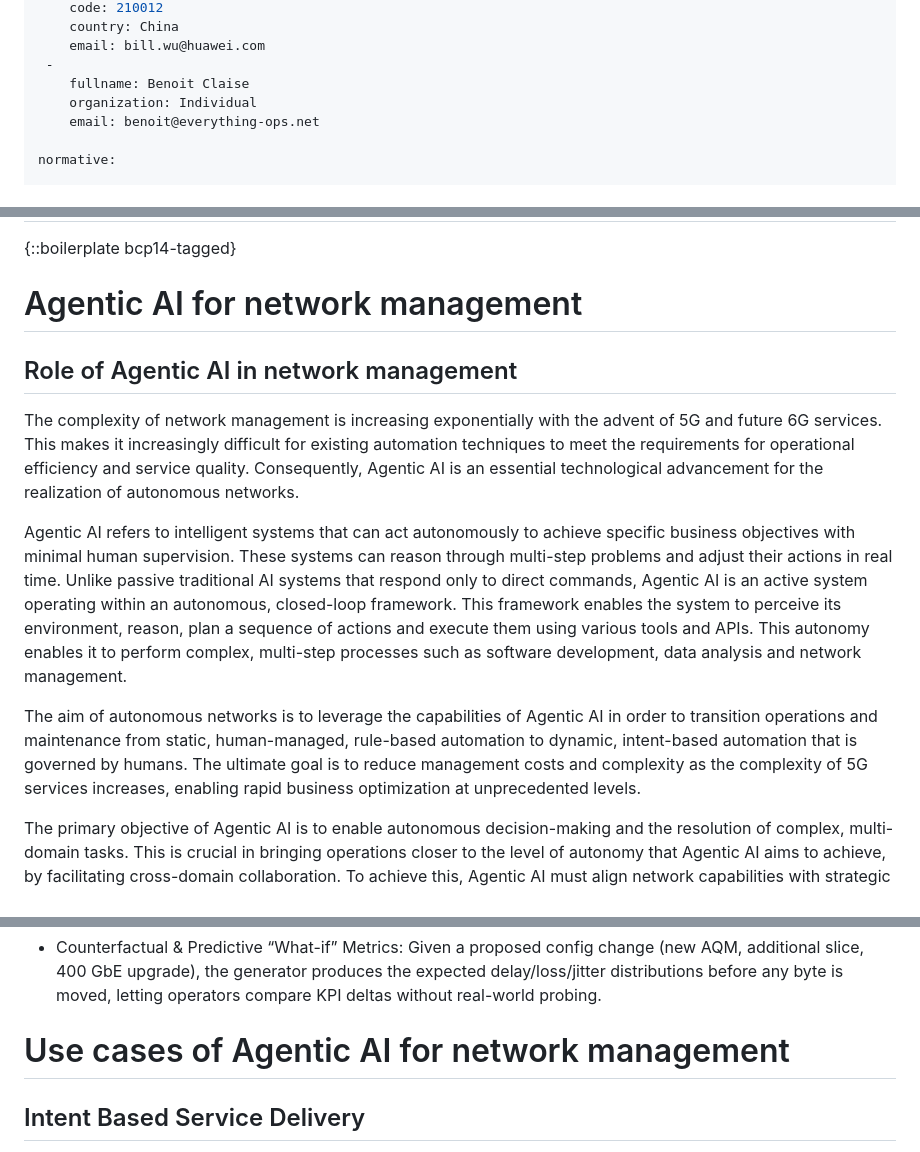
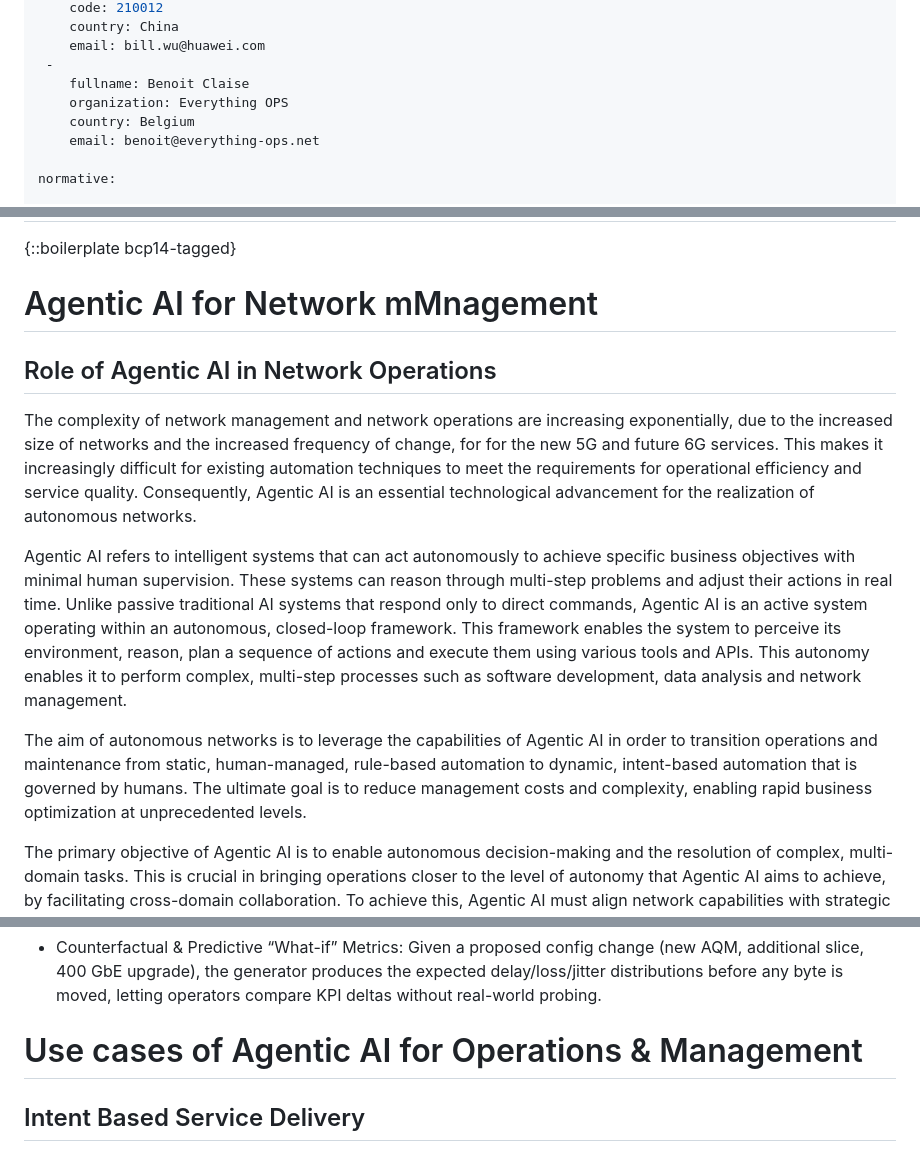
Before and after one commit to billwuqin/agentic-ai-ps, a Markdown page: draft-hong-nmrg-agenticai-ps.md, 3 parts joined by grey strips. Rendered like a GitHub page.

```diff
--- a/draft-hong-nmrg-agenticai-ps.md
+++ b/draft-hong-nmrg-agenticai-ps.md
@@ -44,7 +44,8 @@ author:
     email: bill.wu@huawei.com
  -
     fullname: Benoit Claise
-    organization: Individual
+    organization: Everything OPS
+	country: Belgium
     email: benoit@everything-ops.net
 
 normative:
@@ -99,11 +100,12 @@ agent protocols (A2A protocols) must be defined to prevent silos forming within
 
 {::boilerplate bcp14-tagged}
 
-# Agentic AI for network management
+# Agentic AI for Network mMnagement
 
-## Role of Agentic AI in network management
+## Role of Agentic AI in Network Operations
 
-The complexity of network management is increasing exponentially with the advent of 5G and future 6G services. This makes it increasingly difficult for existing automation
+The complexity of network management and network operations are increasing exponentially, due to the increased size of networks and the increased frequency of change,
+for for the new 5G and future 6G services. This makes it increasingly difficult for existing automation
 techniques to meet the requirements for operational efficiency and service quality. Consequently, Agentic AI is an essential technological advancement for the realization
 of autonomous networks.
 
@@ -113,8 +115,7 @@ operating within an autonomous, closed-loop framework. This framework enables th
 using various tools and APIs. This autonomy enables it to perform complex, multi-step processes such as software development, data analysis and network management.
 
 The aim of autonomous networks is to leverage the capabilities of Agentic AI in order to transition operations and maintenance from static, human-managed, rule-based
-automation to dynamic, intent-based automation that is governed by humans. The ultimate goal is to reduce management costs and complexity as the complexity of 5G services
-increases, enabling rapid business optimization at unprecedented levels.
+automation to dynamic, intent-based automation that is governed by humans. The ultimate goal is to reduce management costs and complexity, enabling rapid business optimization at unprecedented levels.
 
 The primary objective of Agentic AI is to enable autonomous decision-making and the resolution of complex, multi-domain tasks. This is crucial in bringing operations closer
 to the level of autonomy that Agentic AI aims to achieve, by facilitating cross-domain collaboration. To achieve this, Agentic AI must align network capabilities with
@@ -331,7 +333,7 @@ Key Features:
 - Counterfactual & Predictive “What-if” Metrics: Given a proposed config change (new AQM, additional slice, 400 GbE upgrade), the generator produces the expected
   delay/loss/jitter distributions before any byte is moved, letting operators compare KPI deltas without real-world probing.
 
-# Use cases of Agentic AI for network management
+# Use cases of Agentic AI for Operations & Management
 
 ## Intent Based Service Delivery
 
```
Also changed, not shown: other parts of draft-hong-nmrg-agenticai-ps.md (+18 -12 lines).
